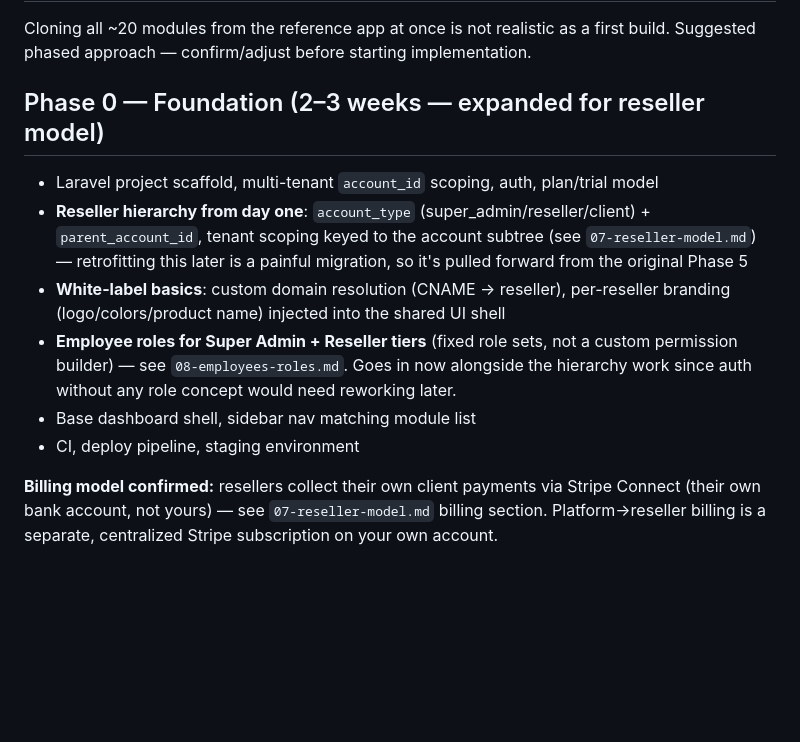
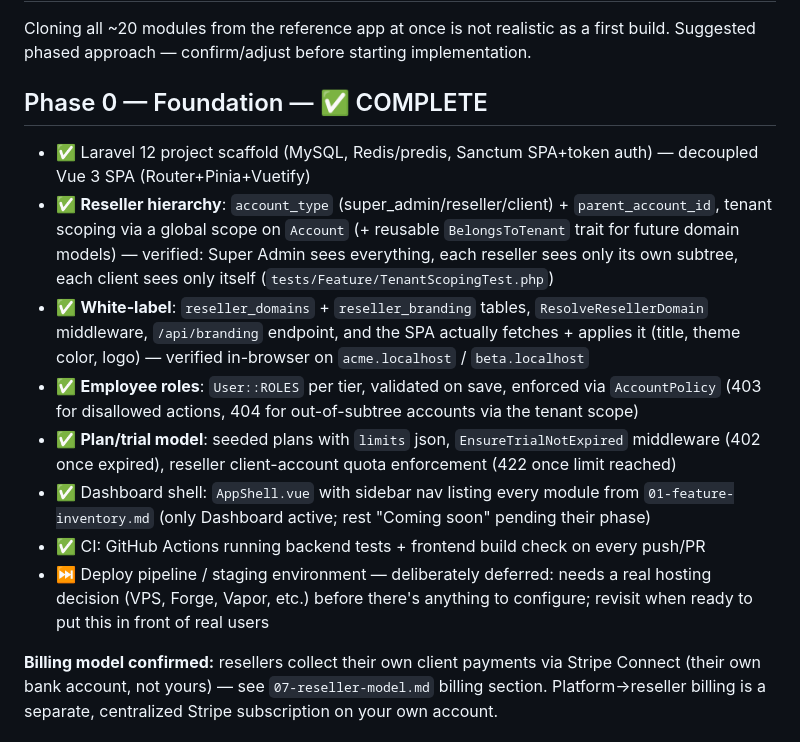
Before and after one commit to malkit99/ai-sass-platform, a Markdown page: .claude/build-plan/06-roadmap.md, the part around the change. Rendered like a GitHub page; blank space fills up the shorter version.

Commit message:
Update roadmap: mark Phase 0 complete

```diff
--- a/.claude/build-plan/06-roadmap.md
+++ b/.claude/build-plan/06-roadmap.md
@@ -2,13 +2,15 @@
 
 Cloning all ~20 modules from the reference app at once is not realistic as a first build. Suggested phased approach — confirm/adjust before starting implementation.
 
-## Phase 0 — Foundation (2–3 weeks — expanded for reseller model)
-- Laravel project scaffold, multi-tenant `account_id` scoping, auth, plan/trial model
-- **Reseller hierarchy from day one**: `account_type` (super_admin/reseller/client) + `parent_account_id`, tenant scoping keyed to the account subtree (see `07-reseller-model.md`) — retrofitting this later is a painful migration, so it's pulled forward from the original Phase 5
-- **White-label basics**: custom domain resolution (CNAME → reseller), per-reseller branding (logo/colors/product name) injected into the shared UI shell
-- **Employee roles for Super Admin + Reseller tiers** (fixed role sets, not a custom permission builder) — see `08-employees-roles.md`. Goes in now alongside the hierarchy work since auth without any role concept would need reworking later.
-- Base dashboard shell, sidebar nav matching module list
-- CI, deploy pipeline, staging environment
+## Phase 0 — Foundation — ✅ COMPLETE
+- ✅ Laravel 12 project scaffold (MySQL, Redis/predis, Sanctum SPA+token auth) — decoupled Vue 3 SPA (Router+Pinia+Vuetify)
+- ✅ **Reseller hierarchy**: `account_type` (super_admin/reseller/client) + `parent_account_id`, tenant scoping via a global scope on `Account` (+ reusable `BelongsToTenant` trait for future domain models) — verified: Super Admin sees everything, each reseller sees only its own subtree, each client sees only itself (`tests/Feature/TenantScopingTest.php`)
+- ✅ **White-label**: `reseller_domains` + `reseller_branding` tables, `ResolveResellerDomain` middleware, `/api/branding` endpoint, and the SPA actually fetches + applies it (title, theme color, logo) — verified in-browser on `acme.localhost` / `beta.localhost`
+- ✅ **Employee roles**: `User::ROLES` per tier, validated on save, enforced via `AccountPolicy` (403 for disallowed actions, 404 for out-of-subtree accounts via the tenant scope)
+- ✅ **Plan/trial model**: seeded plans with `limits` json, `EnsureTrialNotExpired` middleware (402 once expired), reseller client-account quota enforcement (422 once limit reached)
+- ✅ Dashboard shell: `AppShell.vue` with sidebar nav listing every module from `01-feature-inventory.md` (only Dashboard active; rest "Coming soon" pending their phase)
+- ✅ CI: GitHub Actions running backend tests + frontend build check on every push/PR
+- ⏭️ Deploy pipeline / staging environment — deliberately deferred: needs a real hosting decision (VPS, Forge, Vapor, etc.) before there's anything to configure; revisit when ready to put this in front of real users
 
 **Billing model confirmed:** resellers collect their own client payments via Stripe Connect (their own bank account, not yours) — see `07-reseller-model.md` billing section. Platform→reseller billing is a separate, centralized Stripe subscription on your own account.
 
```
